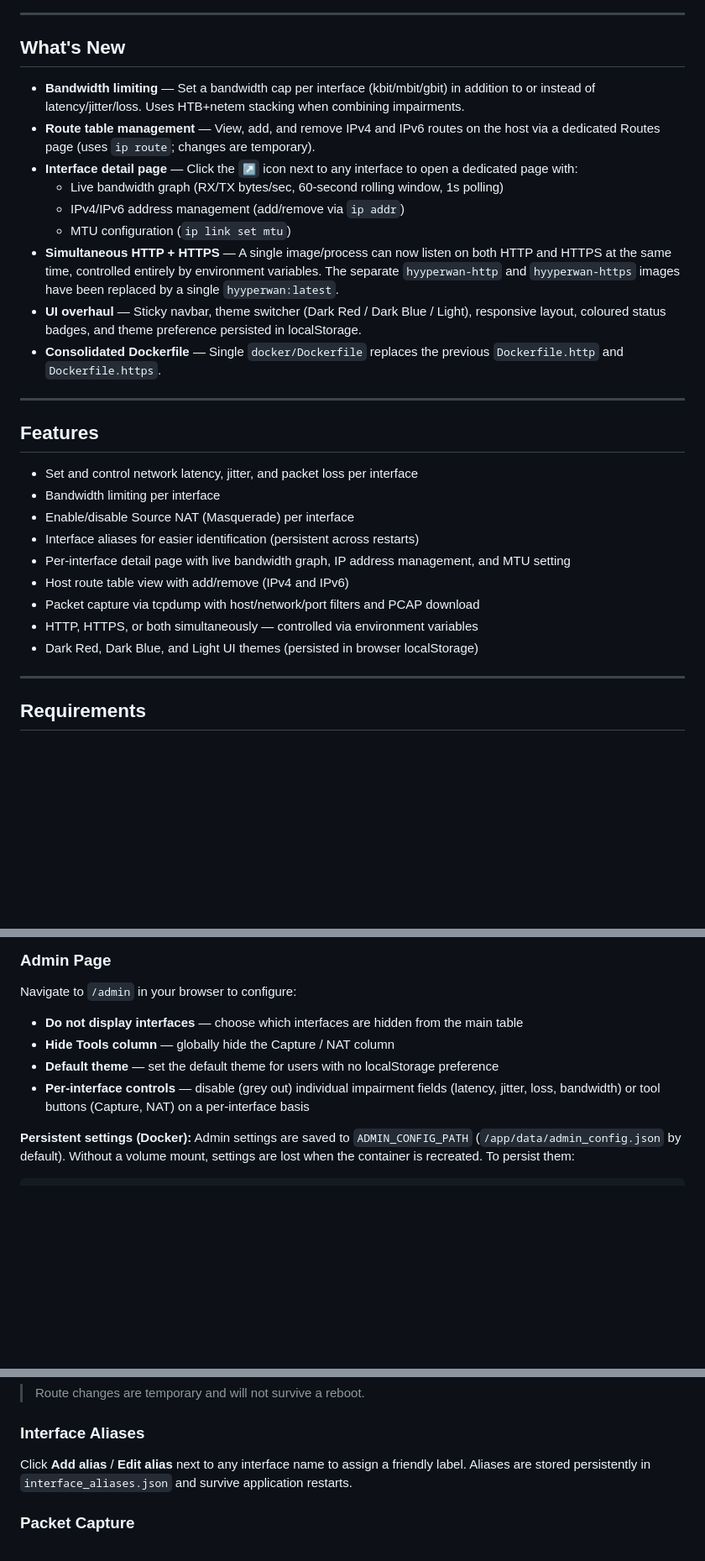
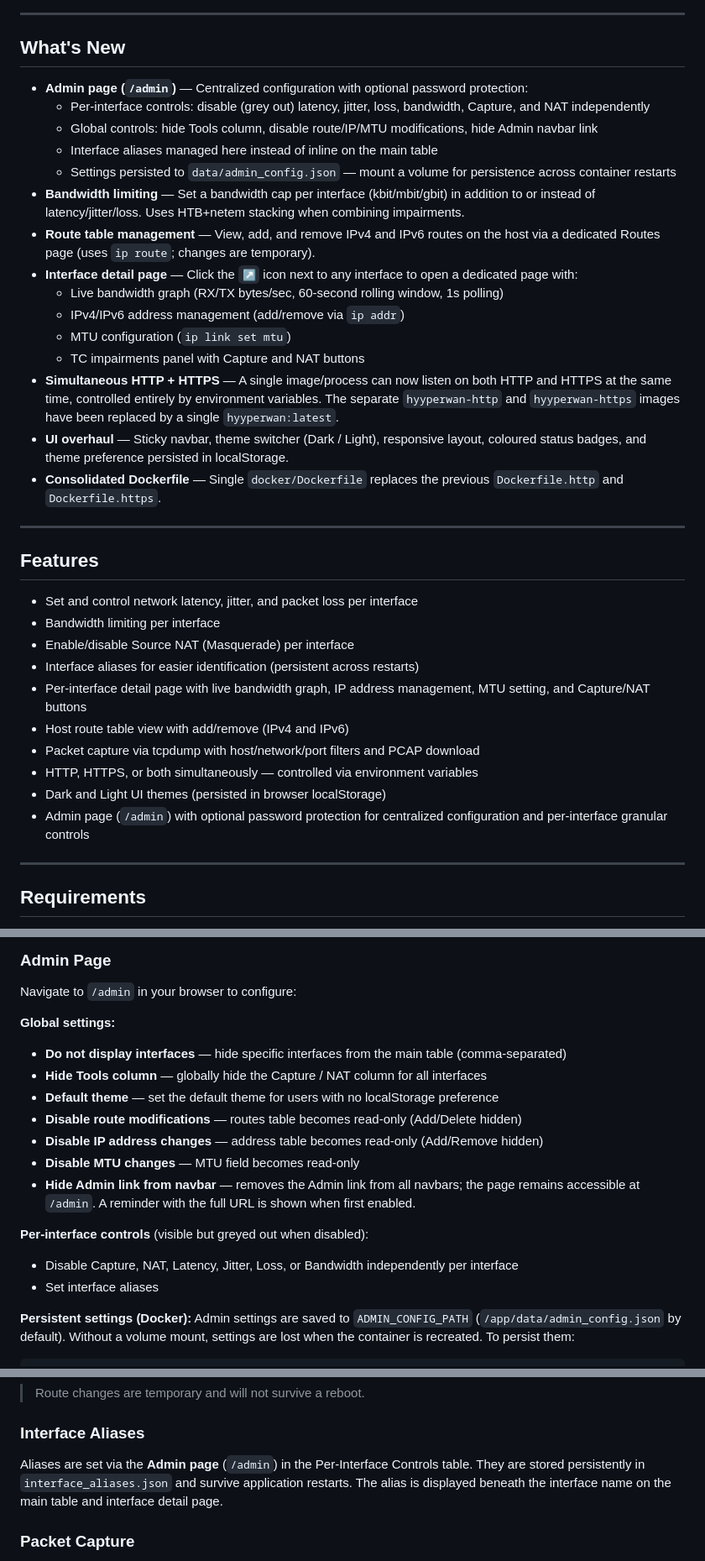
Before and after one commit to hyyperlite/hyyperwan, a Markdown page: README.md, 3 parts joined by grey strips. Shown at 84% size. Drawn GitHub-style; blank space fills up the shorter version.

Commit message:
Update README for admin page, interface detail, and alias changes
Co-Authored-By: Claude Sonnet 4.6 <noreply@anthropic.com>

```diff
--- a/README.md
+++ b/README.md
@@ -8,14 +8,20 @@ HyyperWAN is a web application for emulating WAN conditions on Linux systems. It
 
 ## What's New
 
+- **Admin page (`/admin`)** — Centralized configuration with optional password protection:
+  - Per-interface controls: disable (grey out) latency, jitter, loss, bandwidth, Capture, and NAT independently
+  - Global controls: hide Tools column, disable route/IP/MTU modifications, hide Admin navbar link
+  - Interface aliases managed here instead of inline on the main table
+  - Settings persisted to `data/admin_config.json` — mount a volume for persistence across container restarts
 - **Bandwidth limiting** — Set a bandwidth cap per interface (kbit/mbit/gbit) in addition to or instead of latency/jitter/loss. Uses HTB+netem stacking when combining impairments.
 - **Route table management** — View, add, and remove IPv4 and IPv6 routes on the host via a dedicated Routes page (uses `ip route`; changes are temporary).
 - **Interface detail page** — Click the `↗` icon next to any interface to open a dedicated page with:
   - Live bandwidth graph (RX/TX bytes/sec, 60-second rolling window, 1s polling)
   - IPv4/IPv6 address management (add/remove via `ip addr`)
   - MTU configuration (`ip link set mtu`)
+  - TC impairments panel with Capture and NAT buttons
 - **Simultaneous HTTP + HTTPS** — A single image/process can now listen on both HTTP and HTTPS at the same time, controlled entirely by environment variables. The separate `hyyperwan-http` and `hyyperwan-https` images have been replaced by a single `hyyperwan:latest`.
-- **UI overhaul** — Sticky navbar, theme switcher (Dark Red / Dark Blue / Light), responsive layout, coloured status badges, and theme preference persisted in localStorage.
+- **UI overhaul** — Sticky navbar, theme switcher (Dark / Light), responsive layout, coloured status badges, and theme preference persisted in localStorage.
 - **Consolidated Dockerfile** — Single `docker/Dockerfile` replaces the previous `Dockerfile.http` and `Dockerfile.https`.
 
 ---
@@ -26,11 +32,12 @@ HyyperWAN is a web application for emulating WAN conditions on Linux systems. It
 - Bandwidth limiting per interface
 - Enable/disable Source NAT (Masquerade) per interface
 - Interface aliases for easier identification (persistent across restarts)
-- Per-interface detail page with live bandwidth graph, IP address management, and MTU setting
+- Per-interface detail page with live bandwidth graph, IP address management, MTU setting, and Capture/NAT buttons
 - Host route table view with add/remove (IPv4 and IPv6)
 - Packet capture via tcpdump with host/network/port filters and PCAP download
 - HTTP, HTTPS, or both simultaneously — controlled via environment variables
-- Dark Red, Dark Blue, and Light UI themes (persisted in browser localStorage)
+- Dark and Light UI themes (persisted in browser localStorage)
+- Admin page (`/admin`) with optional password protection for centralized configuration and per-interface granular controls
 
 ---
 
@@ -284,10 +291,18 @@ All configuration is done through environment variables — in the `.env` file f
 
 Navigate to `/admin` in your browser to configure:
 
-- **Do not display interfaces** — choose which interfaces are hidden from the main table
-- **Hide Tools column** — globally hide the Capture / NAT column
+**Global settings:**
+- **Do not display interfaces** — hide specific interfaces from the main table (comma-separated)
+- **Hide Tools column** — globally hide the Capture / NAT column for all interfaces
 - **Default theme** — set the default theme for users with no localStorage preference
-- **Per-interface controls** — disable (grey out) individual impairment fields (latency, jitter, loss, bandwidth) or tool buttons (Capture, NAT) on a per-interface basis
+- **Disable route modifications** — routes table becomes read-only (Add/Delete hidden)
+- **Disable IP address changes** — address table becomes read-only (Add/Remove hidden)
+- **Disable MTU changes** — MTU field becomes read-only
+- **Hide Admin link from navbar** — removes the Admin link from all navbars; the page remains accessible at `/admin`. A reminder with the full URL is shown when first enabled.
+
+**Per-interface controls** (visible but greyed out when disabled):
+- Disable Capture, NAT, Latency, Jitter, Loss, or Bandwidth independently per interface
+- Set interface aliases
 
 **Persistent settings (Docker):** Admin settings are saved to `ADMIN_CONFIG_PATH` (`/app/data/admin_config.json` by default). Without a volume mount, settings are lost when the container is recreated. To persist them:
 
@@ -343,7 +359,7 @@ Click **Routes** in the navigation bar to view and manage the host's routing tab
 
 ### Interface Aliases
 
-Click **Add alias** / **Edit alias** next to any interface name to assign a friendly label. Aliases are stored persistently in `interface_aliases.json` and survive application restarts.
+Aliases are set via the **Admin page** (`/admin`) in the Per-Interface Controls table. They are stored persistently in `interface_aliases.json` and survive application restarts. The alias is displayed beneath the interface name on the main table and interface detail page.
 
 ### Packet Capture
 
```
Also changed, not shown: other parts of README.md (+1 -0 lines).
